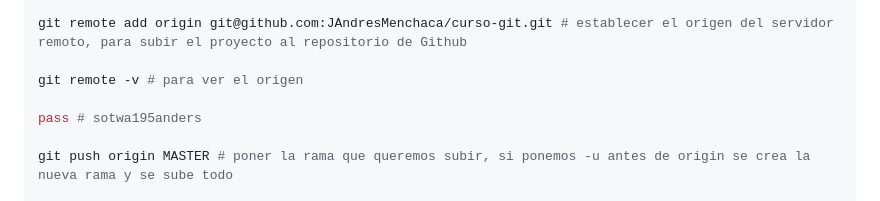
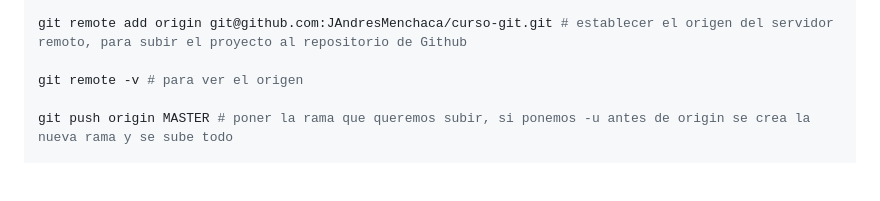
Before and after one commit to JAndresMenchaca/curso-git, a Markdown page: README.md, the part around the change. GitHub-like rendering; blank space fills up the shorter version.

Commit message:
Actualizar README.md

```diff
--- a/README.md
+++ b/README.md
@@ -31,8 +31,6 @@ git add . # añadir todas los archivos de ese directorio
 git remote add origin git@github.com:JAndresMenchaca/curso-git.git # establecer el origen del servidor remoto, para subir el proyecto al repositorio de Github
 
 git remote -v # para ver el origen
-
-pass # sotwa195anders
 
 git push origin MASTER # poner la rama que queremos subir, si ponemos -u antes de origin se crea la nueva rama y se sube todo
 
```
